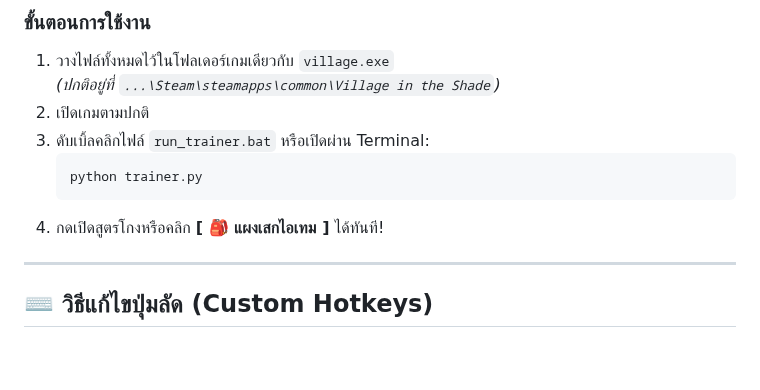
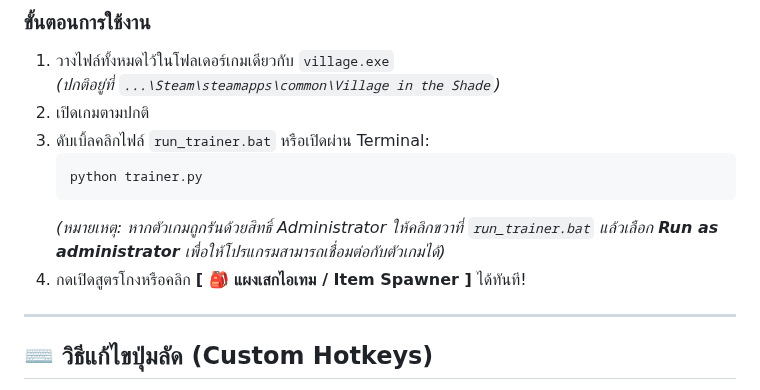
Before and after one commit to supakiat2018/Village-in-the-Shade-Trainer, a Markdown page: README.md, the part around one of its changes. Rendered like a GitHub page; blank space fills up the shorter version.

````diff
--- a/README.md
+++ b/README.md
@@ -56,7 +66,8 @@
    ```powershell
    python trainer.py
    ```
-4. กดเปิดสูตรโกงหรือคลิก **[ 🎒 แผงเสกไอเทม ]** ได้ทันที!
+   *(หมายเหตุ: หากตัวเกมถูกรันด้วยสิทธิ์ Administrator ให้คลิกขวาที่ `run_trainer.bat` แล้วเลือก **Run as administrator** เพื่อให้โปรแกรมสามารถเชื่อมต่อกับตัวเกมได้)*
+4. กดเปิดสูตรโกงหรือคลิก **[ 🎒 แผงเสกไอเทม / Item Spawner ]** ได้ทันที!
 
 ---
 
````
Also changed, not shown: other parts of README.md (+10 -0 lines), assets/in_game.png (added), assets/trainer_ui.png (added).
